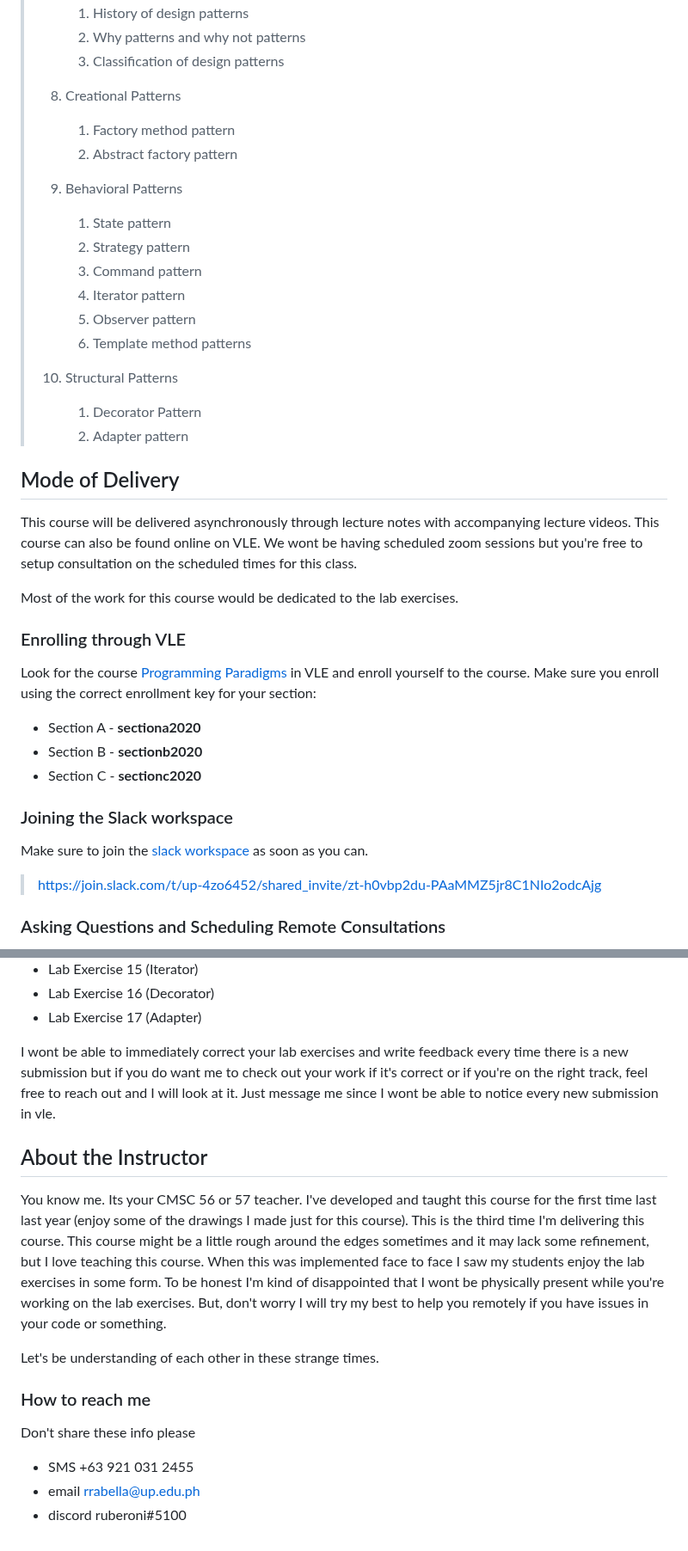
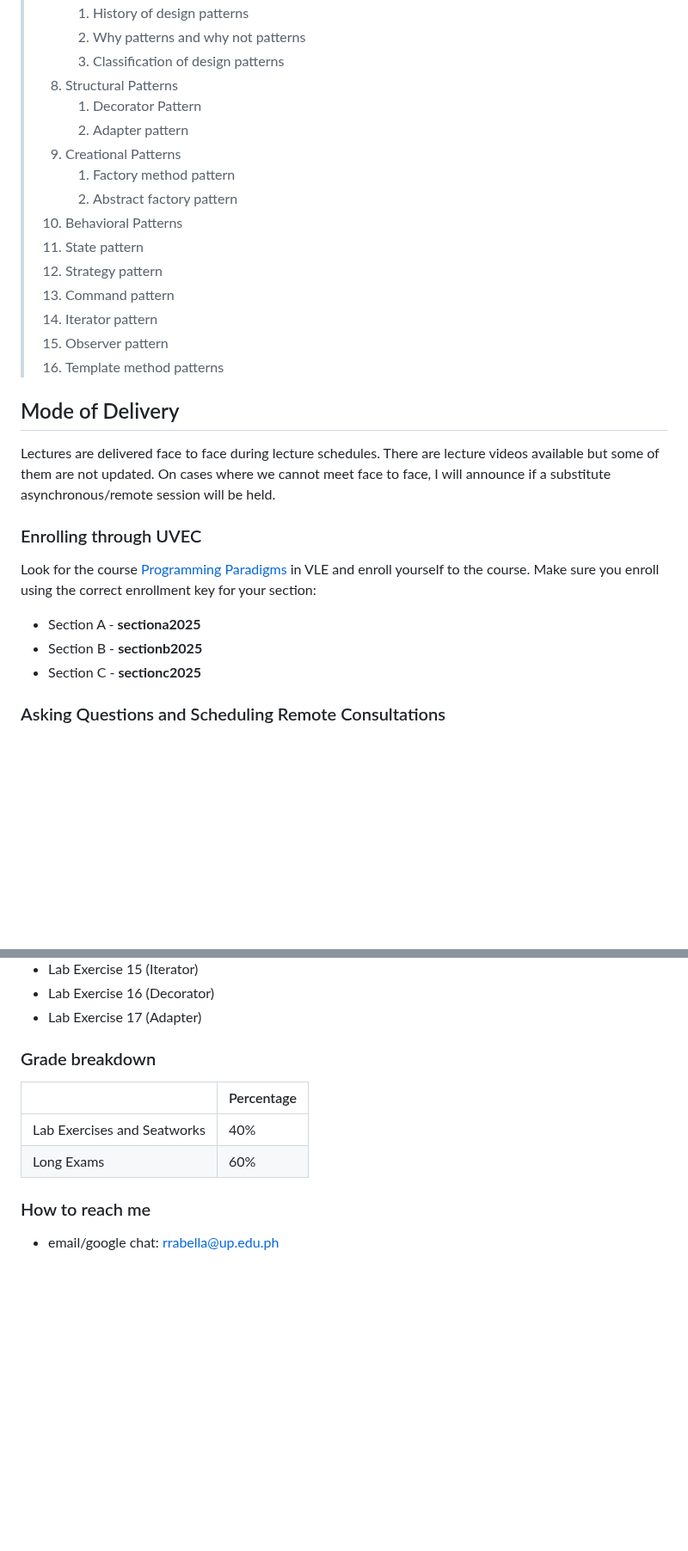
Before and after one commit to HowDoIGitHelp/CMSC23MDNotes, a Markdown page: Markdown Lecture Notes and Lab Exercises/Course Guide.md, 2 parts joined by grey strips. Shown at 86% size. Rendered like a GitHub page; blank space fills up the shorter version.

```diff
--- a/Markdown Lecture Notes and Lab Exercises/Course Guide.md
+++ b/Markdown Lecture Notes and Lab Exercises/Course Guide.md
@@ -54,39 +53,31 @@ After completing this course, you should be able to:
 >    1. History of design patterns
 >    2. Why patterns and why not patterns
 >    3. Classification of design patterns
-> 8. Creational Patterns
+> 8. Structural Patterns
+>    1. Decorator Pattern
+>    2. Adapter pattern
+> 9. Creational Patterns
 >    1. Factory method pattern
 >    2. Abstract factory pattern
-> 9. Behavioral Patterns
+> 10. Behavioral Patterns
 >    1. State pattern
 >    2. Strategy pattern
 >    3. Command pattern
 >    4. Iterator pattern
 >    5. Observer pattern
 >    6. Template method patterns
-> 10. Structural Patterns
->     1. Decorator Pattern
->     2. Adapter pattern
 
 ## Mode of Delivery
 
-This course will be delivered asynchronously through lecture notes with accompanying lecture videos. This course can also be found online on VLE. We wont be having scheduled zoom sessions but you're free to setup consultation on the scheduled times for this class.
+Lectures are delivered face to face during lecture schedules. There are lecture videos available but some of them are not updated. On cases where we cannot meet face to face, I will announce if a substitute asynchronous/remote session will be held.
 
-Most of the work for this course would be dedicated to the lab exercises.
-
-### Enrolling through VLE
+### Enrolling through UVEC
 
 Look for the course [Programming Paradigms](https://vle.upcebu.edu.ph/course/view.php?id=185) in VLE and enroll yourself to the course. Make sure you enroll using the correct enrollment key for your section:
 
-- Section A - **sectiona2020**
-- Section B - **sectionb2020**
-- Section C - **sectionc2020**
-
-### Joining the Slack workspace
-
-Make sure to join the [slack workspace](https://join.slack.com/t/up-4zo6452/shared_invite/zt-h0vbp2du-PAaMMZ5jr8C1NIo2odcAjg) as soon as you can.
-
->  https://join.slack.com/t/up-4zo6452/shared_invite/zt-h0vbp2du-PAaMMZ5jr8C1NIo2odcAjg
+- Section A - **sectiona2025**
+- Section B - **sectionb2025**
+- Section C - **sectionc2025**
 
 ### Asking Questions and Scheduling Remote Consultations
 
@@ -150,18 +123,13 @@ The deadlines written on the lab exercise guides are all for November 30, 2020,
 - Lab Exercise 16 (Decorator)
 - Lab Exercise 17 (Adapter)
 
-I wont be able to immediately correct your lab exercises and write feedback every time there is a new submission but if you do want me to check out your work if it's correct or if you're on the right track, feel free to reach out and I will look at it. Just message me since I wont be able to notice every new submission in vle.
+### Grade breakdown
 
-## About the Instructor
-
-You know me. Its your CMSC 56 or 57 teacher. I've developed and taught this course for the first time last last year (enjoy some of the drawings I made just for this course). This is the third time I'm delivering this course. This course might be a little rough around the edges sometimes and it may lack some refinement, but I love teaching this course. When this was implemented face to face I saw my students enjoy the lab exercises in some form. To be honest I'm kind of disappointed that I wont be physically present while you're working on the lab exercises. But, don't worry I will try my best to help you remotely if you have issues in your code or something.
-
-Let's be understanding of each other in these strange times.
+|     | Percentage  |
+|-----| ----------- |
+| Lab Exercises and Seatworks | 40% |
+| Long Exams | 60% |
 
 ### How to reach me
 
-Don't share these info please
-
-- SMS +63 921 031 2455
-- email rrabella@up.edu.ph
-- discord ruberoni#5100
+- email/google chat: rrabella@up.edu.ph
```
Also changed, not shown: other parts of Markdown Lecture Notes and Lab Exercises/Course Guide.md (+7 -26 lines).
